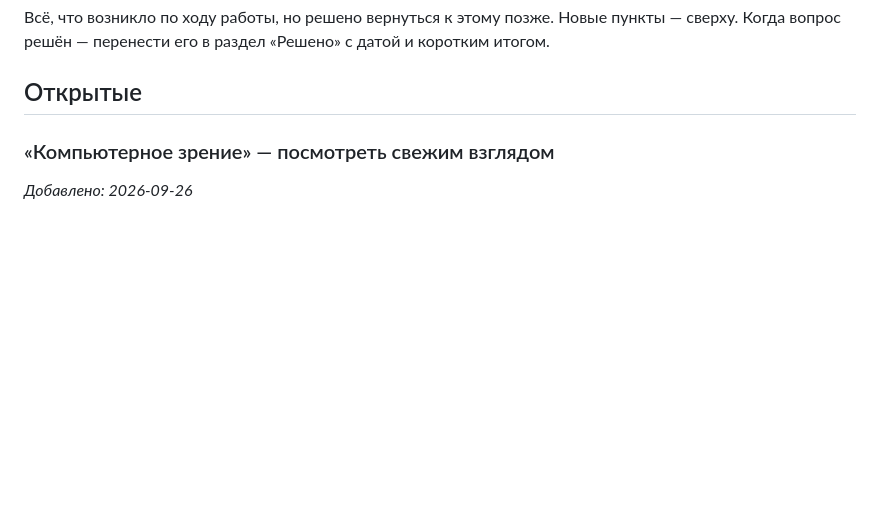
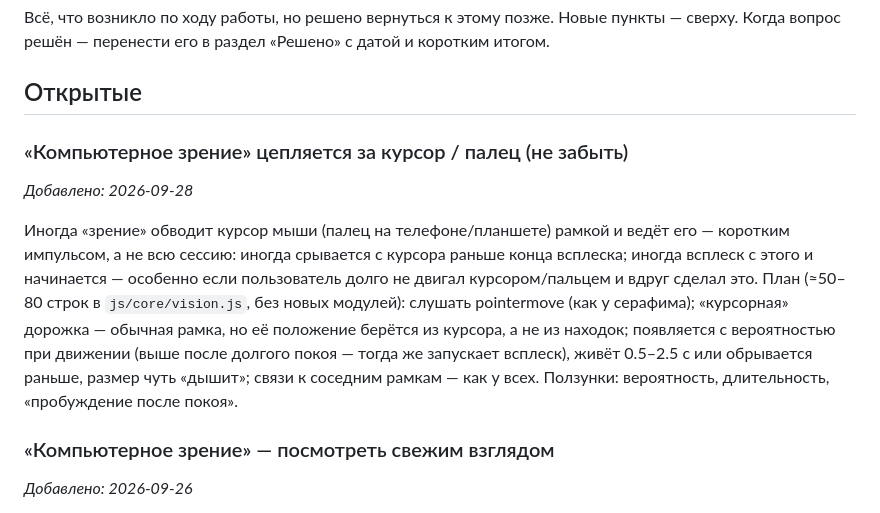
Before and after one commit to FuzzyFoxxyFoxx/Dark-Peony, a Markdown page: docs/DEFERRED.md, the part around the change. Rendered like a GitHub page; blank space fills up the shorter version.

Commit message:
Deferred: vision locks onto the pointer in short pulses
Co-Authored-By: Claude Opus 5.5 <noreply@anthropic.com>

```diff
--- a/docs/DEFERRED.md
+++ b/docs/DEFERRED.md
@@ -4,6 +4,17 @@
 Когда вопрос решён — перенести его в раздел «Решено» с датой и коротким итогом.
 
 ## Открытые
+
+### «Компьютерное зрение» цепляется за курсор / палец (не забыть)
+*Добавлено: 2026-09-28*
+
+Иногда «зрение» обводит курсор мыши (палец на телефоне/планшете) рамкой и ведёт его — коротким импульсом, а не
+всю сессию: иногда срывается с курсора раньше конца всплеска; иногда всплеск с этого и начинается — особенно если
+пользователь долго не двигал курсором/пальцем и вдруг сделал это.
+План (≈50–80 строк в `js/core/vision.js`, без новых модулей): слушать pointermove (как у серафима); «курсорная»
+дорожка — обычная рамка, но её положение берётся из курсора, а не из находок; появляется с вероятностью при движении
+(выше после долгого покоя — тогда же запускает всплеск), живёт 0.5–2.5 с или обрывается раньше, размер чуть «дышит»;
+связи к соседним рамкам — как у всех. Ползунки: вероятность, длительность, «пробуждение после покоя».
 
 ### «Компьютерное зрение» — посмотреть свежим взглядом
 *Добавлено: 2026-09-26*
```
